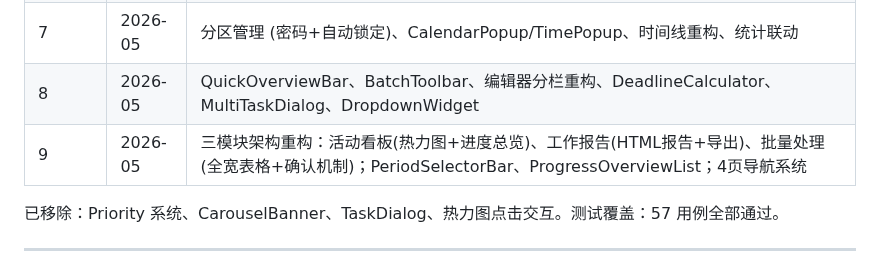
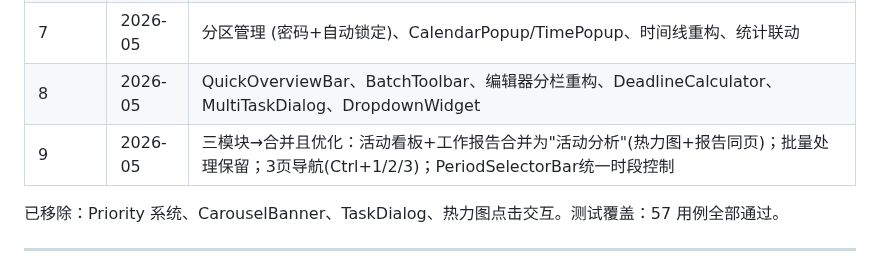
Before and after one commit to HananxR/Tadado, a Markdown page: 项目进度.md, the part around the change. Rendered like a GitHub page.

```diff
--- a/项目进度.md
+++ b/项目进度.md
@@ -14,7 +14,7 @@
 | 6 | 2026-05 | 活动时间线、StatusBadgeStrip、草稿模式、编辑区折叠、ProgressDynamicsBar |
 | 7 | 2026-05 | 分区管理 (密码+自动锁定)、CalendarPopup/TimePopup、时间线重构、统计联动 |
 | 8 | 2026-05 | QuickOverviewBar、BatchToolbar、编辑器分栏重构、DeadlineCalculator、MultiTaskDialog、DropdownWidget |
-| 9 | 2026-05 | 三模块架构重构：活动看板(热力图+进度总览)、工作报告(HTML报告+导出)、批量处理(全宽表格+确认机制)；PeriodSelectorBar、ProgressOverviewList；4页导航系统 |
+| 9 | 2026-05 | 三模块→合并且优化：活动看板+工作报告合并为"活动分析"(热力图+报告同页)；批量处理保留；3页导航(Ctrl+1/2/3)；PeriodSelectorBar统一时段控制 |
 
 已移除：Priority 系统、CarouselBanner、TaskDialog、热力图点击交互。测试覆盖：57 用例全部通过。
 
```
Also changed, not shown: 详设说明.md (+13 -31 lines).
